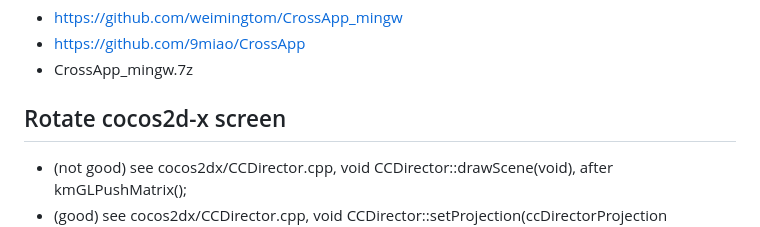
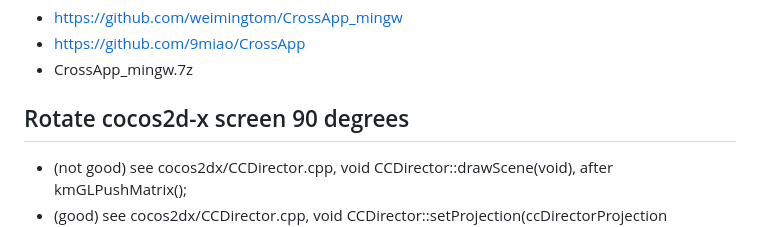
Before and after one commit to weimingtom/cocos2dx226_vc6, a Markdown page: README.md, the part around the change. GitHub-like rendering.

````diff
--- a/README.md
+++ b/README.md
@@ -46,7 +46,7 @@ cocos2d-x debug info [OpenGL error 0x0502 in cocos2dx/sprite_nodes/CCSprite.cpp
 * https://github.com/9miao/CrossApp
 * CrossApp_mingw.7z
 
-## Rotate cocos2d-x screen
+## Rotate cocos2d-x screen 90 degrees
 * (not good) see cocos2dx/CCDirector.cpp, void CCDirector::drawScene(void), after kmGLPushMatrix();
 * (good) see cocos2dx/CCDirector.cpp, void CCDirector::setProjection(ccDirectorProjection kProjection), see
 ```
````
